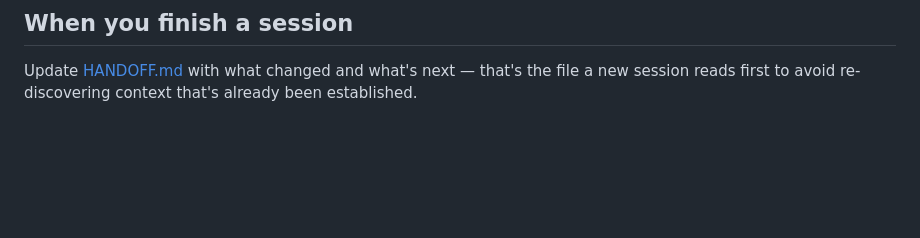
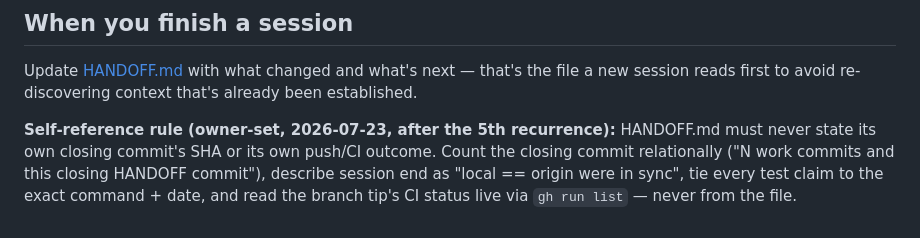
Before and after one commit to mertkaanakgunlu-debug/JARVIS, a Markdown page: CLAUDE.md, the part around the change. Drawn GitHub-style; blank space fills up the shorter version.

```diff
--- a/CLAUDE.md
+++ b/CLAUDE.md
@@ -132,3 +132,9 @@ See `docs/SAFETY.md` for the full mechanism list and `docs/TOOLS.md` for per-too
 
 Update [HANDOFF.md](HANDOFF.md) with what changed and what's next — that's the file a new
 session reads first to avoid re-discovering context that's already been established.
+
+**Self-reference rule (owner-set, 2026-07-23, after the 5th recurrence):** HANDOFF.md must
+never state its own closing commit's SHA or its own push/CI outcome. Count the closing commit
+relationally ("N work commits and this closing HANDOFF commit"), describe session end as
+"local == origin were in sync", tie every test claim to the exact command + date, and read the
+branch tip's CI status live via `gh run list` — never from the file.
```
Also changed, not shown: HANDOFF.md (+80 -101 lines).
